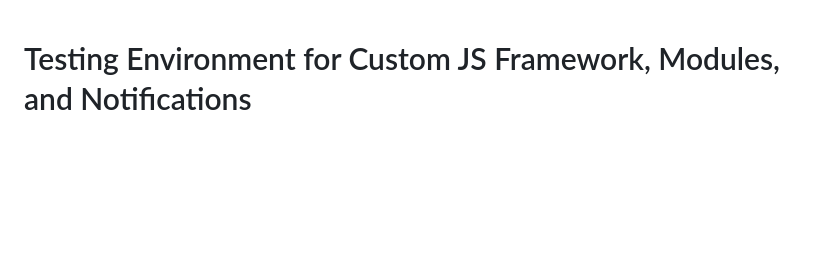
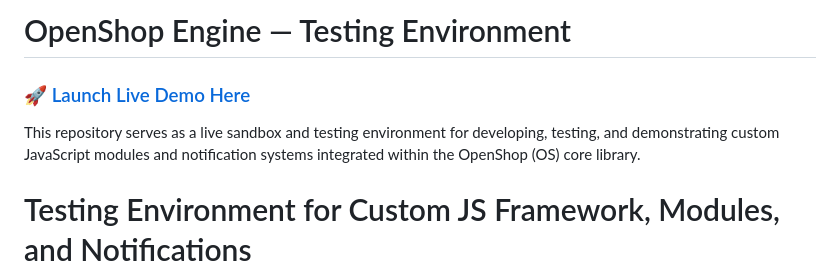
Before and after one commit to zoranmil/os-js, a Markdown page: README.md, the part around the change. Rendered like a GitHub page; blank space fills up the shorter version.

```diff
--- a/README.md
+++ b/README.md
@@ -1,3 +1,9 @@
+# OpenShop Engine — Testing Environment
+
+### 🚀 [Launch Live Demo Here](https://github.io)
+
+This repository serves as a live sandbox and testing environment for developing, testing, and demonstrating custom JavaScript modules and notification systems integrated within the OpenShop (OS) core library.
+
 # Testing Environment for Custom JS Framework, Modules, and Notifications
 
 This repository serves as a sandbox and testing environment for developing, testing, and demonstrating custom JavaScript modules and notification systems integrated within the OpenShop (OS) core library.
```
